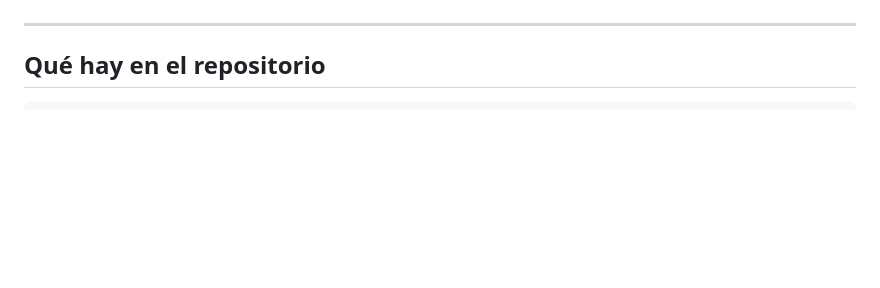
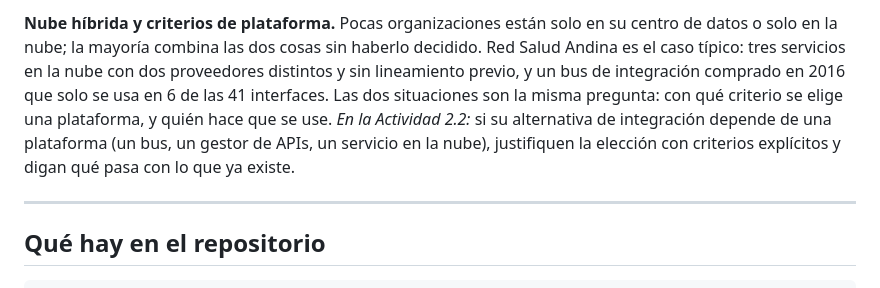
Before and after one commit to CesarAVegaF312/AREM-S2_Modelado_y_Decision, a Markdown page: README.md, the part around one of its changes. Rendered like a GitHub page; blank space fills up the shorter version.

```diff
--- a/README.md
+++ b/README.md
@@ -165,3 +228,11 @@ organización es otra.
+**Nube híbrida y criterios de plataforma.** Pocas organizaciones están solo en su centro de datos o
+solo en la nube; la mayoría combina las dos cosas sin haberlo decidido. Red Salud Andina es el caso
+típico: tres servicios en la nube con dos proveedores distintos y sin lineamiento previo, y un bus de
+integración comprado en 2016 que solo se usa en 6 de las 41 interfaces. Las dos situaciones son la
+misma pregunta: con qué criterio se elige una plataforma, y quién hace que se use.
+*En la Actividad 2.2:* si su alternativa de integración depende de una plataforma (un bus, un gestor
+de APIs, un servicio en la nube), justifiquen la elección con criterios explícitos y digan qué pasa
+con lo que ya existe.
 
 ---
 
```
Also changed, not shown: other parts of README.md (+63 -0 lines).
